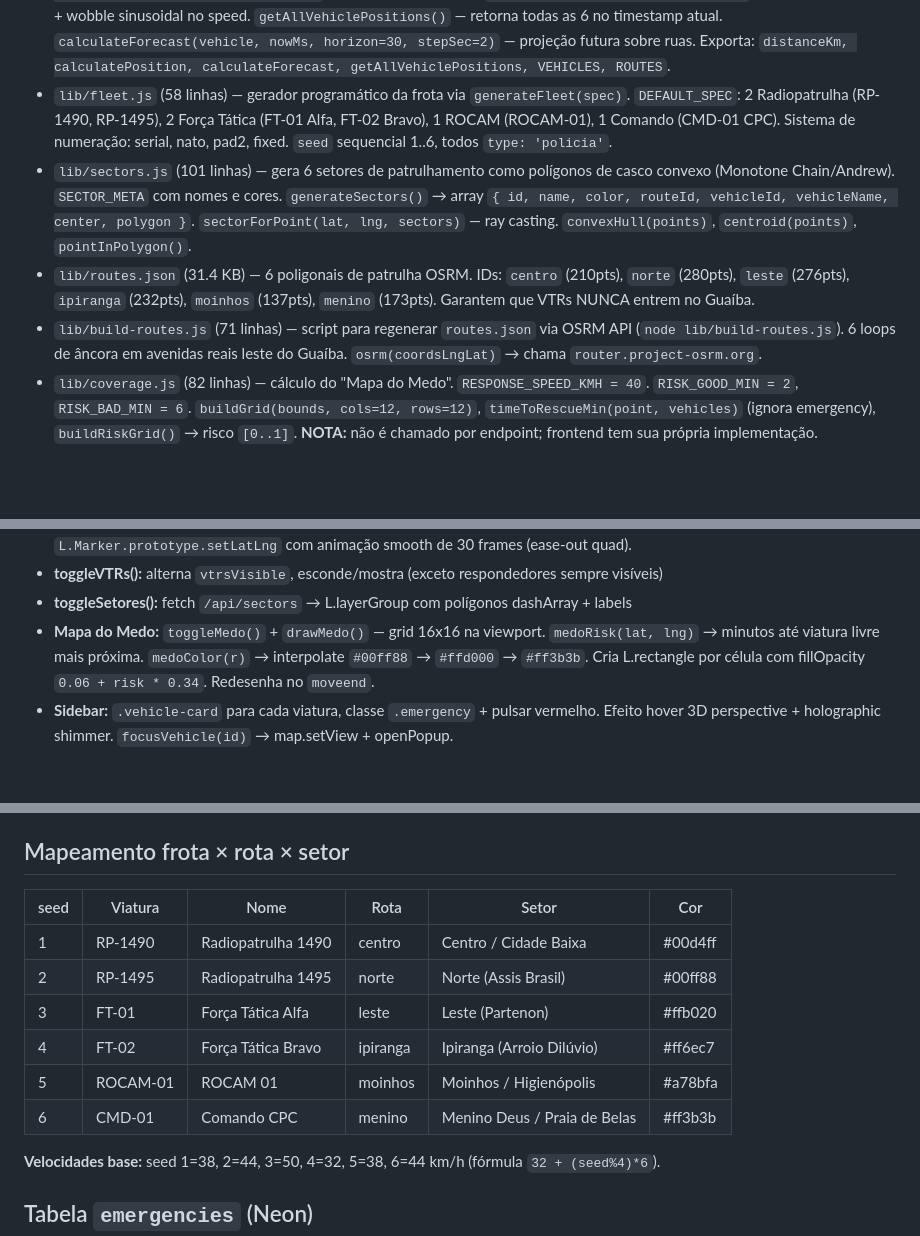
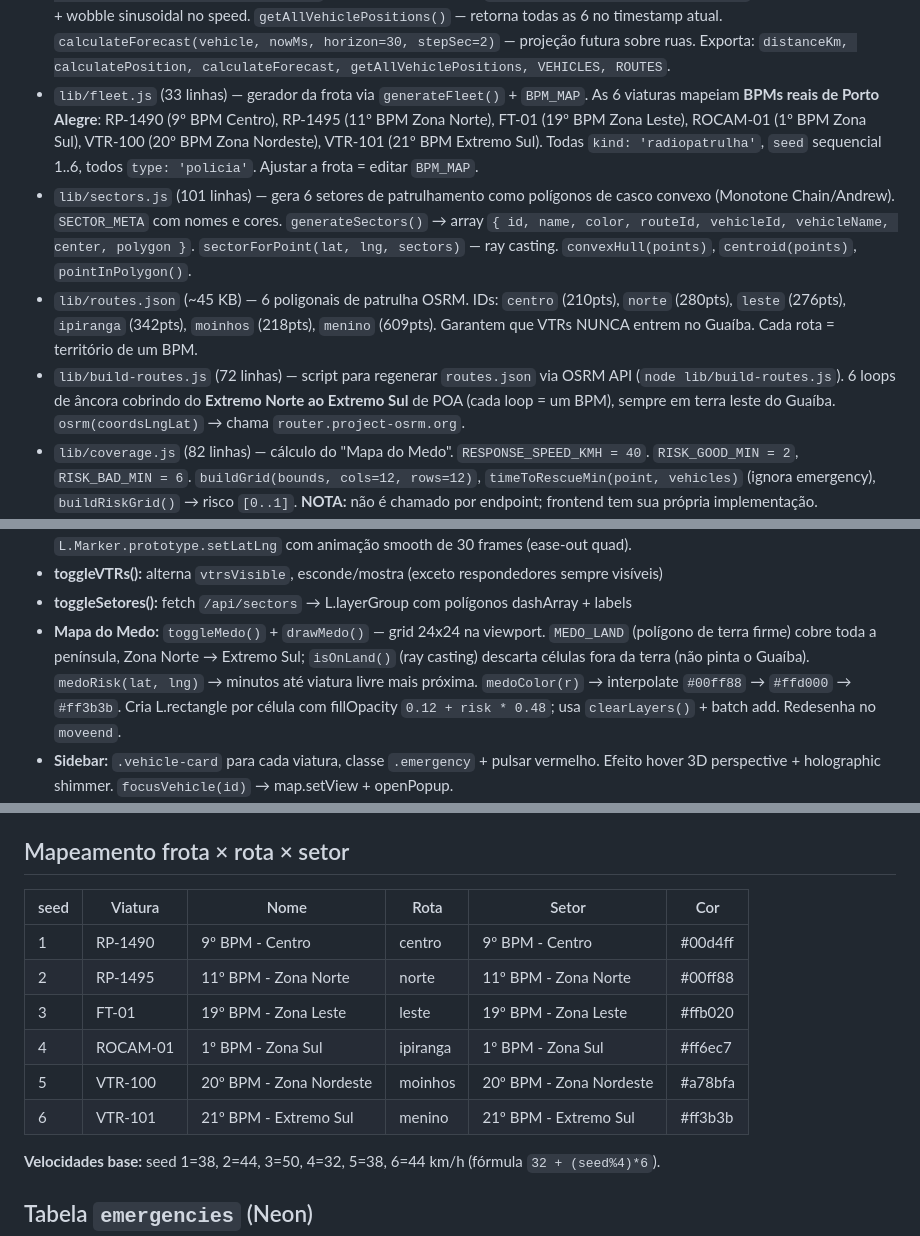
Before and after one commit to RafaelEliasIoppi/rastreamento, a Markdown page: .claude/agents/rastreamento-dev.md, 3 parts joined by grey strips. GitHub-like rendering; blank space fills up the shorter version.

Commit message:
docs: sincroniza definição do agente rastreamento-dev com a frota por BPM
- fleet.js: BPM_MAP (sem DEFAULT_SPEC)
- routes.json: novas contagens de pontos
- tabela frota×rota×setor: nomes dos BPMs
- Mapa do Medo: grid 24x24, opacidade maior, isOnLand/MEDO_LAND

Co-Authored-By: Claude Opus 4.8 <noreply@anthropic.com>

```diff
--- a/.claude/agents/rastreamento-dev.md
+++ b/.claude/agents/rastreamento-dev.md
@@ -82,19 +82,21 @@ Este agente DEVE ser usado em toda tarefa deste projeto — é a regra nº1 do
   `getAllVehiclePositions()` — retorna todas as 6 no timestamp atual.
   `calculateForecast(vehicle, nowMs, horizon=30, stepSec=2)` — projeção futura sobre ruas.
   Exporta: `distanceKm, calculatePosition, calculateForecast, getAllVehiclePositions, VEHICLES, ROUTES`.
-- `lib/fleet.js` (58 linhas) — gerador programático da frota via `generateFleet(spec)`.
-  `DEFAULT_SPEC`: 2 Radiopatrulha (RP-1490, RP-1495), 2 Força Tática (FT-01 Alfa, FT-02 Bravo),
-  1 ROCAM (ROCAM-01), 1 Comando (CMD-01 CPC). Sistema de numeração: serial, nato, pad2, fixed.
-  `seed` sequencial 1..6, todos `type: 'policia'`.
+- `lib/fleet.js` (33 linhas) — gerador da frota via `generateFleet()` + `BPM_MAP`.
+  As 6 viaturas mapeiam **BPMs reais de Porto Alegre**: RP-1490 (9º BPM Centro),
+  RP-1495 (11º BPM Zona Norte), FT-01 (19º BPM Zona Leste), ROCAM-01 (1º BPM Zona Sul),
+  VTR-100 (20º BPM Zona Nordeste), VTR-101 (21º BPM Extremo Sul). Todas `kind: 'radiopatrulha'`,
+  `seed` sequencial 1..6, todos `type: 'policia'`. Ajustar a frota = editar `BPM_MAP`.
 - `lib/sectors.js` (101 linhas) — gera 6 setores de patrulhamento como polígonos
   de casco convexo (Monotone Chain/Andrew). `SECTOR_META` com nomes e cores.
   `generateSectors()` → array `{ id, name, color, routeId, vehicleId, vehicleName, center, polygon }`.
   `sectorForPoint(lat, lng, sectors)` — ray casting. `convexHull(points)`, `centroid(points)`, `pointInPolygon()`.
-- `lib/routes.json` (31.4 KB) — 6 poligonais de patrulha OSRM. IDs: `centro` (210pts),
-  `norte` (280pts), `leste` (276pts), `ipiranga` (232pts), `moinhos` (137pts), `menino` (173pts).
-  Garantem que VTRs NUNCA entrem no Guaíba.
-- `lib/build-routes.js` (71 linhas) — script para regenerar `routes.json` via OSRM API
-  (`node lib/build-routes.js`). 6 loops de âncora em avenidas reais leste do Guaíba.
+- `lib/routes.json` (~45 KB) — 6 poligonais de patrulha OSRM. IDs: `centro` (210pts),
+  `norte` (280pts), `leste` (276pts), `ipiranga` (342pts), `moinhos` (218pts), `menino` (609pts).
+  Garantem que VTRs NUNCA entrem no Guaíba. Cada rota = território de um BPM.
+- `lib/build-routes.js` (72 linhas) — script para regenerar `routes.json` via OSRM API
+  (`node lib/build-routes.js`). 6 loops de âncora cobrindo do **Extremo Norte ao Extremo Sul**
+  de POA (cada loop = um BPM), sempre em terra leste do Guaíba.
   `osrm(coordsLngLat)` → chama `router.project-osrm.org`.
 - `lib/coverage.js` (82 linhas) — cálculo do "Mapa do Medo". `RESPONSE_SPEED_KMH = 40`.
   `RISK_GOOD_MIN = 2`, `RISK_BAD_MIN = 6`. `buildGrid(bounds, cols=12, rows=12)`,
@@ -158,10 +160,12 @@ Este agente DEVE ser usado em toda tarefa deste projeto — é a regra nº1 do
   com animação smooth de 30 frames (ease-out quad).
 - **toggleVTRs():** alterna `vtrsVisible`, esconde/mostra (exceto respondedores sempre visíveis)
 - **toggleSetores():** fetch `/api/sectors` → L.layerGroup com polígonos dashArray + labels
-- **Mapa do Medo:** `toggleMedo()` + `drawMedo()` — grid 16x16 na viewport.
+- **Mapa do Medo:** `toggleMedo()` + `drawMedo()` — grid 24x24 na viewport.
+  `MEDO_LAND` (polígono de terra firme) cobre toda a península, Zona Norte → Extremo Sul;
+  `isOnLand()` (ray casting) descarta células fora da terra (não pinta o Guaíba).
   `medoRisk(lat, lng)` → minutos até viatura livre mais próxima.
   `medoColor(r)` → interpolate `#00ff88` → `#ffd000` → `#ff3b3b`.
-  Cria L.rectangle por célula com fillOpacity `0.06 + risk * 0.34`.
+  Cria L.rectangle por célula com fillOpacity `0.12 + risk * 0.48`; usa `clearLayers()` + batch add.
   Redesenha no `moveend`.
 - **Sidebar:** `.vehicle-card` para cada viatura, classe `.emergency` + pulsar vermelho.
   Efeito hover 3D perspective + holographic shimmer.
@@ -192,14 +196,14 @@ Este agente DEVE ser usado em toda tarefa deste projeto — é a regra nº1 do
 
 ## Mapeamento frota × rota × setor
 
-| seed | Viatura     | Nome                  | Rota      | Setor                        | Cor     |
-|------|-------------|-----------------------|-----------|------------------------------|---------|
-| 1    | RP-1490     | Radiopatrulha 1490    | centro    | Centro / Cidade Baixa        | #00d4ff |
-| 2    | RP-1495     | Radiopatrulha 1495    | norte     | Norte (Assis Brasil)         | #00ff88 |
-| 3    | FT-01       | Força Tática Alfa     | leste     | Leste (Partenon)             | #ffb020 |
-| 4    | FT-02       | Força Tática Bravo    | ipiranga  | Ipiranga (Arroio Dilúvio)    | #ff6ec7 |
-| 5    | ROCAM-01    | ROCAM 01              | moinhos   | Moinhos / Higienópolis       | #a78bfa |
-| 6    | CMD-01      | Comando CPC           | menino    | Menino Deus / Praia de Belas | #ff3b3b |
+| seed | Viatura  | Nome                   | Rota      | Setor                  | Cor     |
+|------|----------|------------------------|-----------|------------------------|---------|
+| 1    | RP-1490  | 9º BPM - Centro        | centro    | 9º BPM - Centro        | #00d4ff |
+| 2    | RP-1495  | 11º BPM - Zona Norte   | norte     | 11º BPM - Zona Norte   | #00ff88 |
+| 3    | FT-01    | 19º BPM - Zona Leste   | leste     | 19º BPM - Zona Leste   | #ffb020 |
+| 4    | ROCAM-01 | 1º BPM - Zona Sul      | ipiranga  | 1º BPM - Zona Sul      | #ff6ec7 |
+| 5    | VTR-100  | 20º BPM - Zona Nordeste| moinhos   | 20º BPM - Zona Nordeste| #a78bfa |
+| 6    | VTR-101  | 21º BPM - Extremo Sul  | menino    | 21º BPM - Extremo Sul  | #ff3b3b |
 
 **Velocidades base:** seed 1=38, 2=44, 3=50, 4=32, 5=38, 6=44 km/h (fórmula `32 + (seed%4)*6`).
 
```
